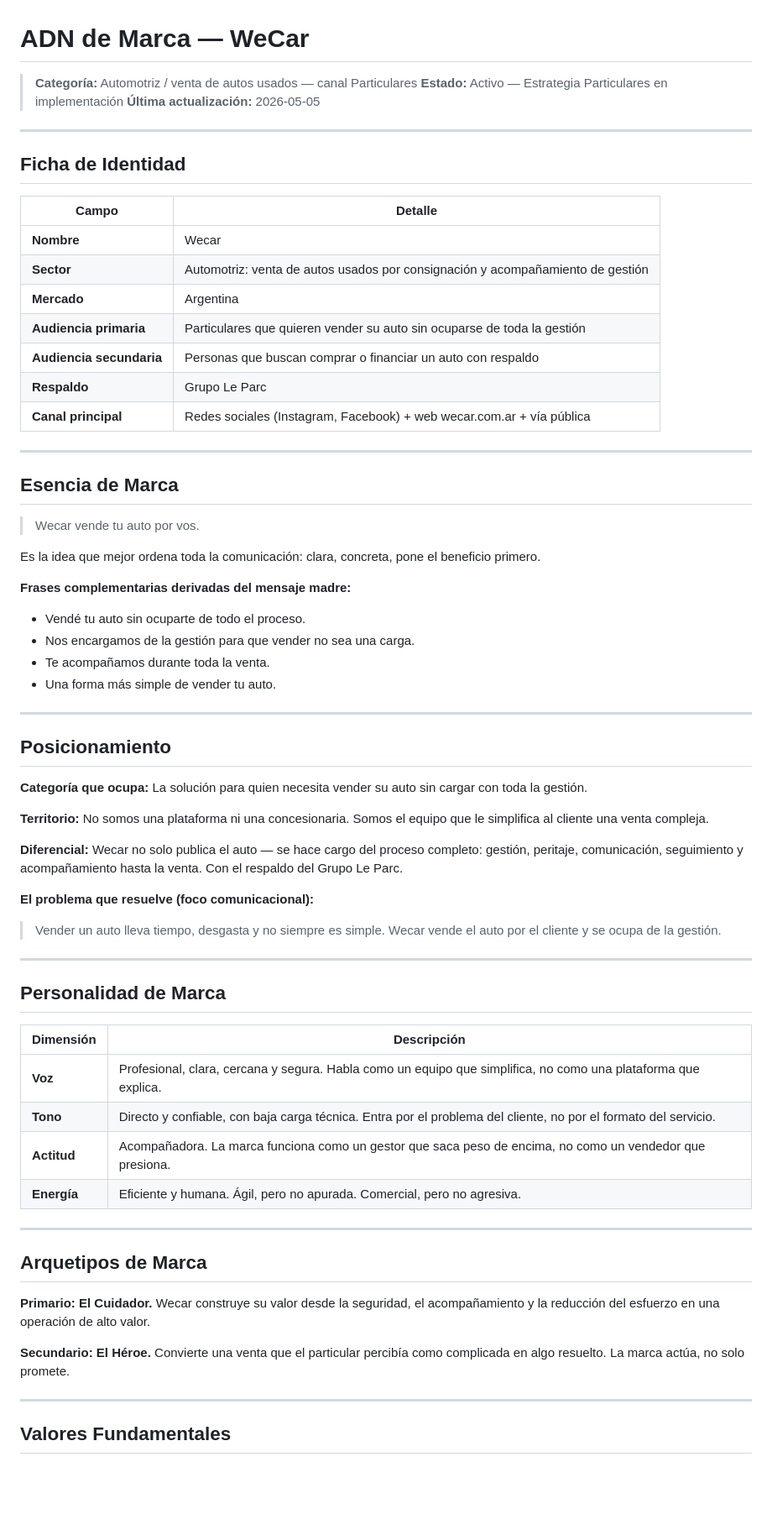
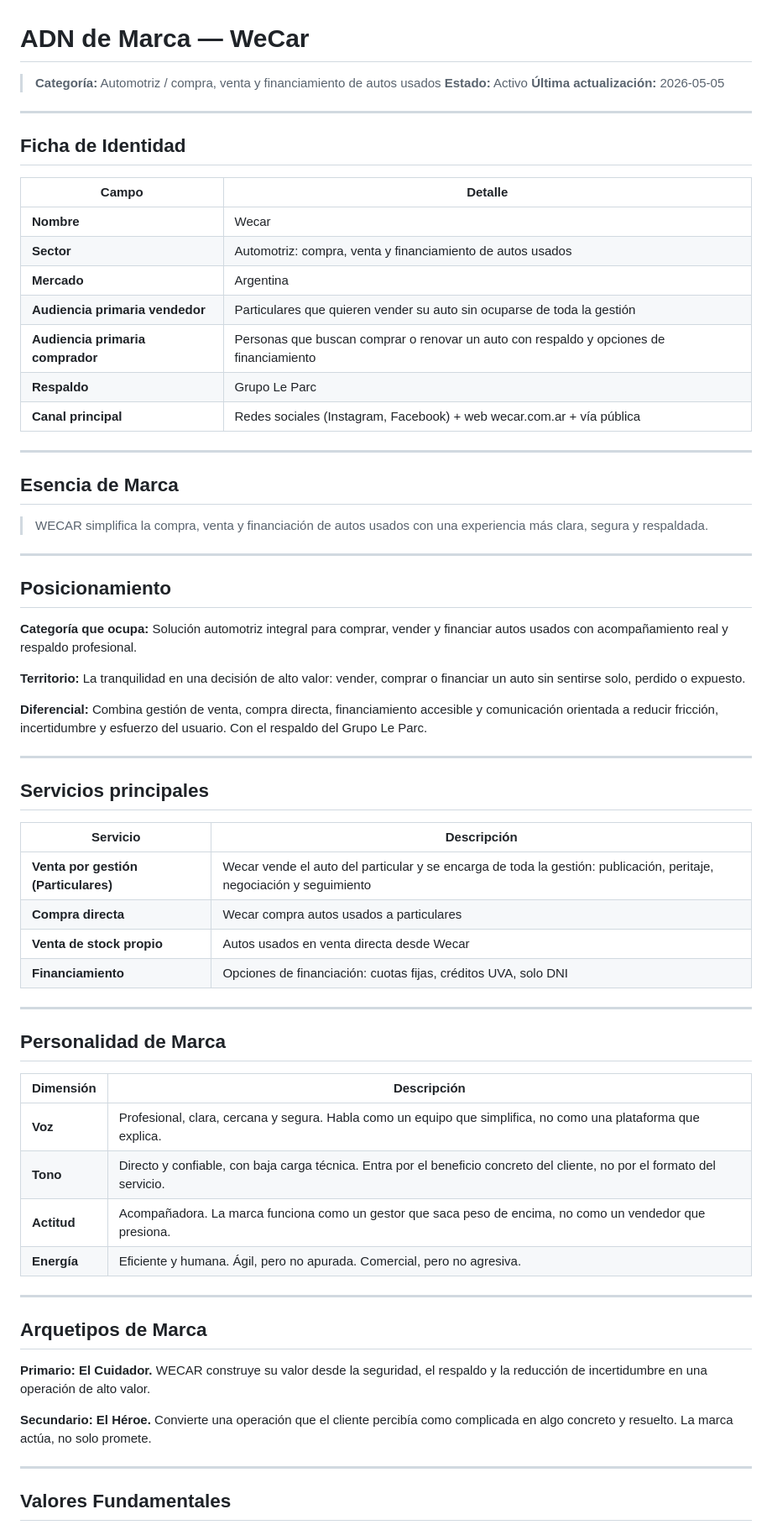
Before and after one commit to Mcwire10/custer_ia_studio, a Markdown page: cerebro/02_ADN_Marcas/WeCar.md, the part around one of its changes. Shown at 84% size. GitHub-like rendering; blank space fills up the shorter version.

```diff
--- a/cerebro/02_ADN_Marcas/WeCar.md
+++ b/cerebro/02_ADN_Marcas/WeCar.md
@@ -1,7 +1,7 @@
 # ADN de Marca — WeCar
 
-> **Categoría:** Automotriz / venta de autos usados — canal Particulares
-> **Estado:** Activo — Estrategia Particulares en implementación
+> **Categoría:** Automotriz / compra, venta y financiamiento de autos usados
+> **Estado:** Activo
 > **Última actualización:** 2026-05-05
 
 ---
@@ -11,10 +11,10 @@
 | Campo | Detalle |
 |---|---|
 | **Nombre** | Wecar |
-| **Sector** | Automotriz: venta de autos usados por consignación y acompañamiento de gestión |
+| **Sector** | Automotriz: compra, venta y financiamiento de autos usados |
 | **Mercado** | Argentina |
-| **Audiencia primaria** | Particulares que quieren vender su auto sin ocuparse de toda la gestión |
-| **Audiencia secundaria** | Personas que buscan comprar o financiar un auto con respaldo |
+| **Audiencia primaria vendedor** | Particulares que quieren vender su auto sin ocuparse de toda la gestión |
+| **Audiencia primaria comprador** | Personas que buscan comprar o renovar un auto con respaldo y opciones de financiamiento |
 | **Respaldo** | Grupo Le Parc |
 | **Canal principal** | Redes sociales (Instagram, Facebook) + web wecar.com.ar + vía pública |
 
@@ -22,32 +22,31 @@
 
 ## Esencia de Marca
 
-> Wecar vende tu auto por vos.
-
-Es la idea que mejor ordena toda la comunicación: clara, concreta, pone el beneficio primero.
-
-**Frases complementarias derivadas del mensaje madre:**
-- Vendé tu auto sin ocuparte de todo el proceso.
-- Nos encargamos de la gestión para que vender no sea una carga.
-- Te acompañamos durante toda la venta.
-- Una forma más simple de vender tu auto.
+> WECAR simplifica la compra, venta y financiación de autos usados con una experiencia más clara, segura y respaldada.
 
 ---
 
 ## Posicionamiento
 
 **Categoría que ocupa:**
-La solución para quien necesita vender su auto sin cargar con toda la gestión.
+Solución automotriz integral para comprar, vender y financiar autos usados con acompañamiento real y respaldo profesional.
 
 **Territorio:**
-No somos una plataforma ni una concesionaria. Somos el equipo que le simplifica al cliente una venta compleja.
+La tranquilidad en una decisión de alto valor: vender, comprar o financiar un auto sin sentirse solo, perdido o expuesto.
 
 **Diferencial:**
-Wecar no solo publica el auto — se hace cargo del proceso completo: gestión, peritaje, comunicación, seguimiento y acompañamiento hasta la venta. Con el respaldo del Grupo Le Parc.
+Combina gestión de venta, compra directa, financiamiento accesible y comunicación orientada a reducir fricción, incertidumbre y esfuerzo del usuario. Con el respaldo del Grupo Le Parc.
 
-**El problema que resuelve (foco comunicacional):**
-> Vender un auto lleva tiempo, desgasta y no siempre es simple.
-> Wecar vende el auto por el cliente y se ocupa de la gestión.
+---
+
+## Servicios principales
+
+| Servicio | Descripción |
+|---|---|
+| **Venta por gestión (Particulares)** | Wecar vende el auto del particular y se encarga de toda la gestión: publicación, peritaje, negociación y seguimiento |
+| **Compra directa** | Wecar compra autos usados a particulares |
+| **Venta de stock propio** | Autos usados en venta directa desde Wecar |
+| **Financiamiento** | Opciones de financiación: cuotas fijas, créditos UVA, solo DNI |
 
 ---
 
@@ -56,7 +55,7 @@ Wecar no solo publica el auto — se hace cargo del proceso completo: gestión,
 | Dimensión | Descripción |
 |---|---|
 | **Voz** | Profesional, clara, cercana y segura. Habla como un equipo que simplifica, no como una plataforma que explica. |
-| **Tono** | Directo y confiable, con baja carga técnica. Entra por el problema del cliente, no por el formato del servicio. |
+| **Tono** | Directo y confiable, con baja carga técnica. Entra por el beneficio concreto del cliente, no por el formato del servicio. |
 | **Actitud** | Acompañadora. La marca funciona como un gestor que saca peso de encima, no como un vendedor que presiona. |
 | **Energía** | Eficiente y humana. Ágil, pero no apurada. Comercial, pero no agresiva. |
 
@@ -65,10 +64,10 @@ Wecar no solo publica el auto — se hace cargo del proceso completo: gestión,
 ## Arquetipos de Marca
 
 **Primario:**
-**El Cuidador.** Wecar construye su valor desde la seguridad, el acompañamiento y la reducción del esfuerzo en una operación de alto valor.
+**El Cuidador.** WECAR construye su valor desde la seguridad, el respaldo y la reducción de incertidumbre en una operación de alto valor.
 
 **Secundario:**
-**El Héroe.** Convierte una venta que el particular percibía como complicada en algo resuelto. La marca actúa, no solo promete.
+**El Héroe.** Convierte una operación que el cliente percibía como complicada en algo concreto y resuelto. La marca actúa, no solo promete.
 
 ---
 
```
Also changed, not shown: other parts of cerebro/02_ADN_Marcas/WeCar.md (+112 -128 lines).
